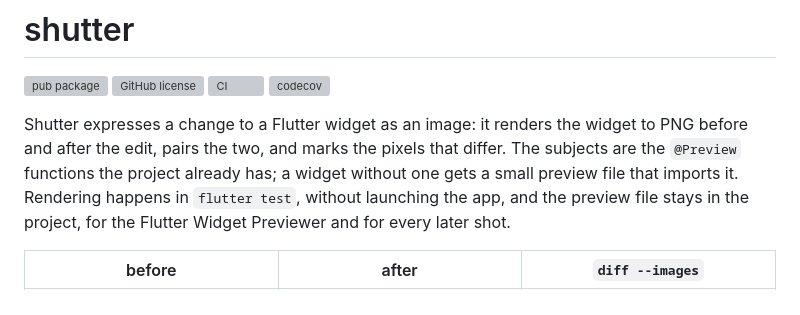
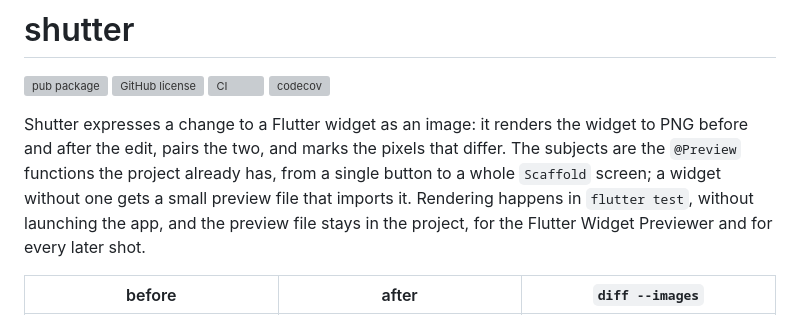
Before and after one commit to koji-1009/shutter, a Markdown page: README.md, the part around the change. Rendered like a GitHub page; grey boxes are pictures that could not be loaded.

Commit message:
docs: say what a subject can be, a button or a whole screen
Rewriting the lead around what shutter produces dropped the range of what can
be shot. The one image at the top is a component, so the lead now reads as a
tool for parts, while the manual and shutter agent treat a whole screen as a
subject of the same kind.

Co-Authored-By: Claude Opus 5 (1M context) <noreply@anthropic.com>

```diff
--- a/README.md
+++ b/README.md
@@ -6,7 +6,7 @@
 [![codecov](https://codecov.io/gh/koji-1009/shutter/branch/main/graph/badge.svg)](https://codecov.io/gh/koji-1009/shutter)
 
 Shutter expresses a change to a Flutter widget as an image: it renders the widget to PNG before and after the edit, pairs the two, and marks the pixels that differ.
-The subjects are the `@Preview` functions the project already has; a widget without one gets a small preview file that imports it.
+The subjects are the `@Preview` functions the project already has, from a single button to a whole `Scaffold` screen; a widget without one gets a small preview file that imports it.
 Rendering happens in `flutter test`, without launching the app, and the preview file stays in the project, for the Flutter Widget Previewer and for every later shot.
 
 | before                                                              | after                                                             | `diff --images`                                                   |
```
